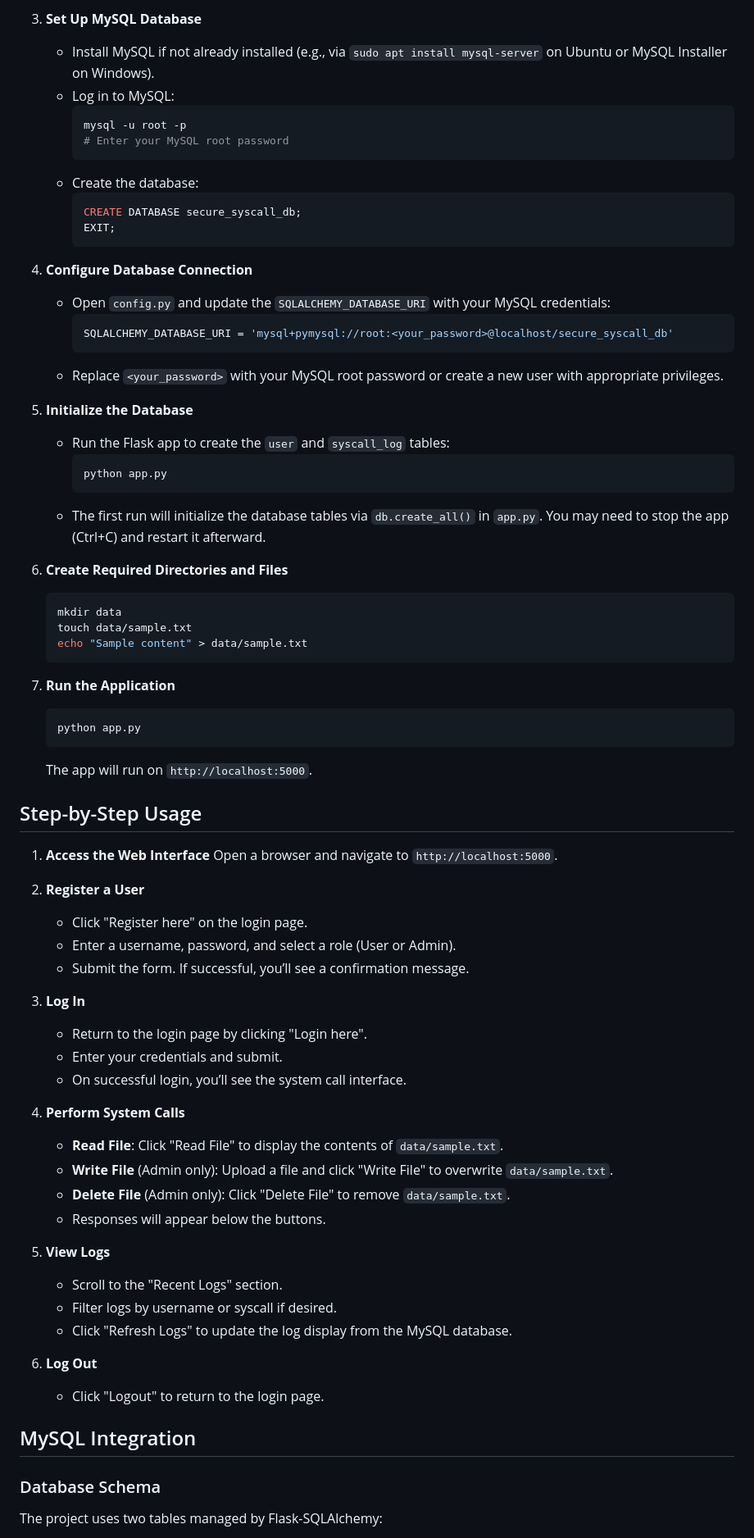
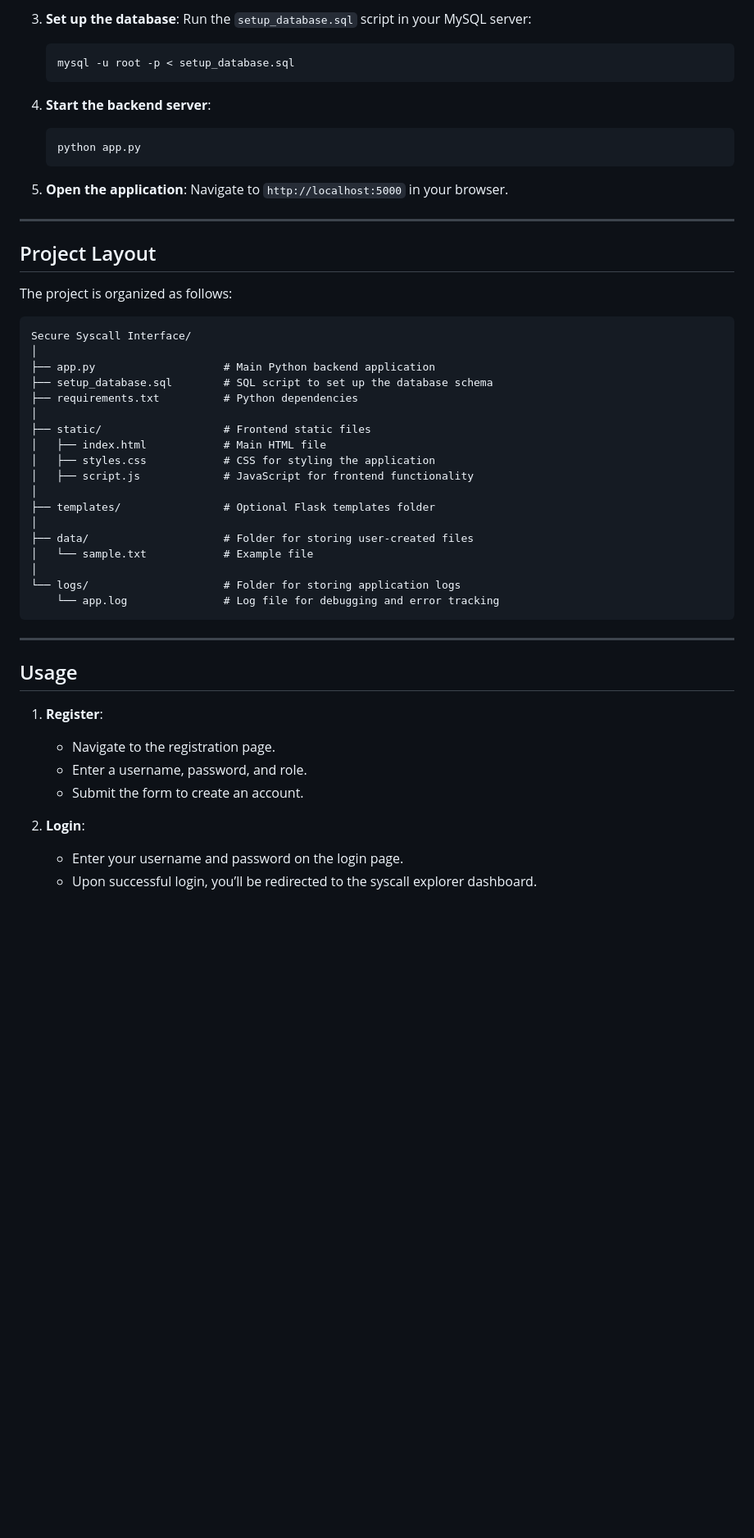
Before and after one commit to harshkr0011/Secure-Syscall-Interface, a Markdown page: README.md, the part around one of its changes. Shown at 82% size. Drawn GitHub-style; blank space fills up the shorter version.

Commit message:
Update README.md
Update thr README file accordin to new code

````diff
--- a/README.md
+++ b/README.md
@@ -71,76 +55,56 @@ secure-syscall-interface/
    ```
 
-3. **Set Up MySQL Database**
-   - Install MySQL if not already installed (e.g., via `sudo apt install mysql-server` on Ubuntu or MySQL Installer on Windows).
-   - Log in to MySQL:
-     ```bash
-     mysql -u root -p
-     # Enter your MySQL root password
-     ```
-   - Create the database:
-     ```sql
-     CREATE DATABASE secure_syscall_db;
-     EXIT;
-     ```
-
-4. **Configure Database Connection**
-   - Open `config.py` and update the `SQLALCHEMY_DATABASE_URI` with your MySQL credentials:
-     ```python
-     SQLALCHEMY_DATABASE_URI = 'mysql+pymysql://root:<your_password>@localhost/secure_syscall_db'
-     ```
-   - Replace `<your_password>` with your MySQL root password or create a new user with appropriate privileges.
-
-5. **Initialize the Database**
-   - Run the Flask app to create the `user` and `syscall_log` tables:
-     ```bash
-     python app.py
-     ```
-   - The first run will initialize the database tables via `db.create_all()` in `app.py`. You may need to stop the app (Ctrl+C) and restart it afterward.
-
-6. **Create Required Directories and Files**
+3. **Set up the database**:
+   Run the `setup_database.sql` script in your MySQL server:
    ```bash
-   mkdir data
-   touch data/sample.txt
-   echo "Sample content" > data/sample.txt
+   mysql -u root -p < setup_database.sql
    ```
 
-7. **Run the Application**
+4. **Start the backend server**:
    ```bash
    python app.py
    ```
-   The app will run on `http://localhost:5000`.
 
-## Step-by-Step Usage
+5. **Open the application**:
+   Navigate to `http://localhost:5000` in your browser.
 
-1. **Access the Web Interface**
-   Open a browser and navigate to `http://localhost:5000`.
+---
 
-2. **Register a User**
-   - Click "Register here" on the login page.
-   - Enter a username, password, and select a role (User or Admin).
-   - Submit the form. If successful, you’ll see a confirmation message.
+## Project Layout
 
-3. **Log In**
-   - Return to the login page by clicking "Login here".
-   - Enter your credentials and submit.
-   - On successful login, you’ll see the system call interface.
+The project is organized as follows:
 
-4. **Perform System Calls**
-   - **Read File**: Click "Read File" to display the contents of `data/sample.txt`.
-   - **Write File** (Admin only): Upload a file and click "Write File" to overwrite `data/sample.txt`.
-   - **Delete File** (Admin only): Click "Delete File" to remove `data/sample.txt`.
-   - Responses will appear below the buttons.
+```
+Secure Syscall Interface/
+│
+├── app.py                    # Main Python backend application
+├── setup_database.sql        # SQL script to set up the database schema
+├── requirements.txt          # Python dependencies
+│
+├── static/                   # Frontend static files
+│   ├── index.html            # Main HTML file
+│   ├── styles.css            # CSS for styling the application
+│   ├── script.js             # JavaScript for frontend functionality
+│
+├── templates/                # Optional Flask templates folder
+│
+├── data/                     # Folder for storing user-created files
+│   └── sample.txt            # Example file
+│
+└── logs/                     # Folder for storing application logs
+    └── app.log               # Log file for debugging and error tracking
+```
 
-5. **View Logs**
-   - Scroll to the "Recent Logs" section.
-   - Filter logs by username or syscall if desired.
-   - Click "Refresh Logs" to update the log display from the MySQL database.
+---
 
-6. **Log Out**
-   - Click "Logout" to return to the login page.
+## Usage
 
-## MySQL Integration
+1. **Register**:
+   - Navigate to the registration page.
+   - Enter a username, password, and role.
+   - Submit the form to create an account.
 
-### Database Schema
-The project uses two tables managed by Flask-SQLAlchemy:
+2. **Login**:
+   - Enter your username and password on the login page.
+   - Upon successful login, you’ll be redirected to the syscall explorer dashboard.
 
````
Also changed, not shown: other parts of README.md (+188 -119 lines).
